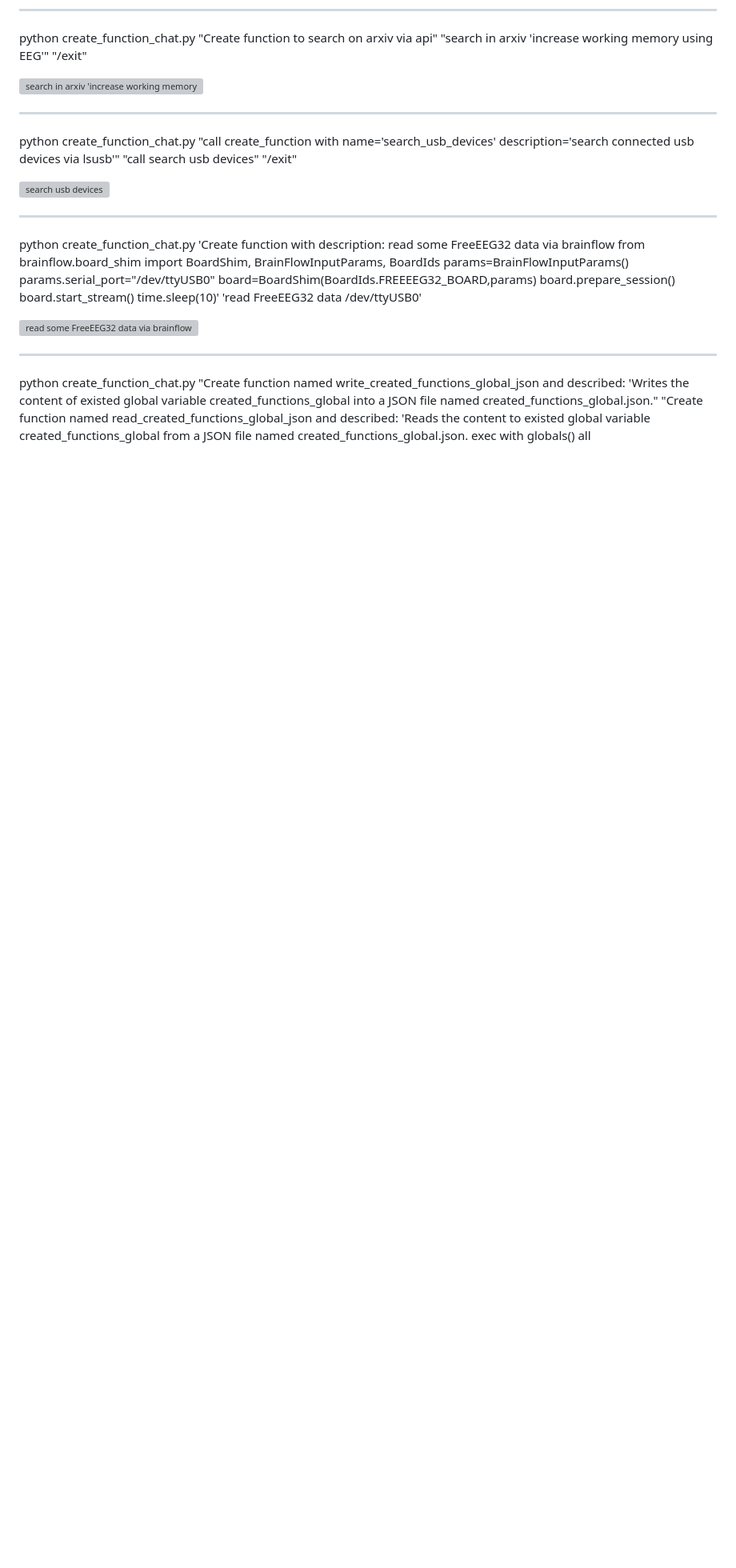
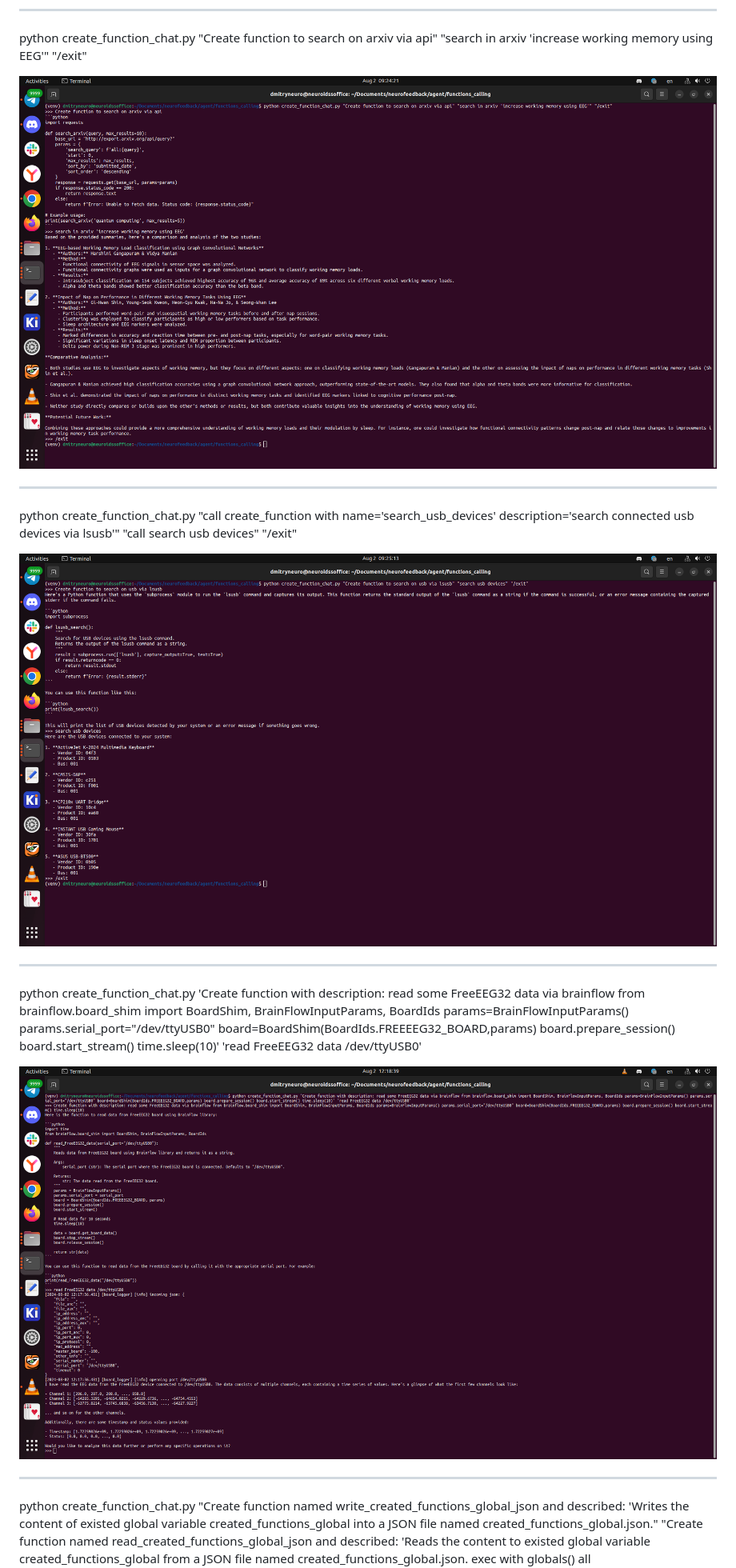
Before and after one commit to neuroidss/create_function_chat, a Markdown page: README.md, the part around one of its changes. Shown at 80% size. Drawn GitHub-style; blank space fills up the shorter version; grey boxes are pictures that could not be loaded.

```diff
--- a/README.md
+++ b/README.md
@@ -45,19 +44,19 @@ python create_function_chat.py "call Create function described as Search for art
 
 python create_function_chat.py "Create function to search on arxiv via api" "search in arxiv 'increase working memory using EEG'" "/exit"
 
-![search in arxiv 'increase working memory using EEG'](https://github.com/neuroidss/create_function_chat/blob/main/Screenshot%20from%202024-08-02%2009-24-25.png)
+![search in arxiv 'increase working memory using EEG'](https://github.com/neuroidss/create_function_chat/blob/main/Screenshots/Screenshot%20from%202024-08-02%2009-24-25.png)
 
 -----
 
 python create_function_chat.py "call create_function with name='search_usb_devices' description='search connected usb devices via lsusb'" "call search usb devices" "/exit"
 
-![search usb devices](https://github.com/neuroidss/create_function_chat/blob/main/Screenshot%20from%202024-08-02%2009-25-14.png)
+![search usb devices](https://github.com/neuroidss/create_function_chat/blob/main/Screenshots/Screenshot%20from%202024-08-02%2009-25-14.png)
 
 -----
 
 python create_function_chat.py 'Create function with description: read some FreeEEG32 data via brainflow from brainflow.board_shim import BoardShim, BrainFlowInputParams, BoardIds params=BrainFlowInputParams() params.serial_port="/dev/ttyUSB0" board=BoardShim(BoardIds.FREEEEG32_BOARD,params) board.prepare_session() board.start_stream() time.sleep(10)' 'read FreeEEG32 data /dev/ttyUSB0'
 
-![read some FreeEEG32 data via brainflow](https://github.com/neuroidss/create_function_chat/blob/main/Screenshot%20from%202024-08-02%2012-18-40.png)
+![read some FreeEEG32 data via brainflow](https://github.com/neuroidss/create_function_chat/blob/main/Screenshots/Screenshot%20from%202024-08-02%2012-18-40.png)
 
 -----
 
```
Also changed, not shown: other parts of README.md (+7 -8 lines).
